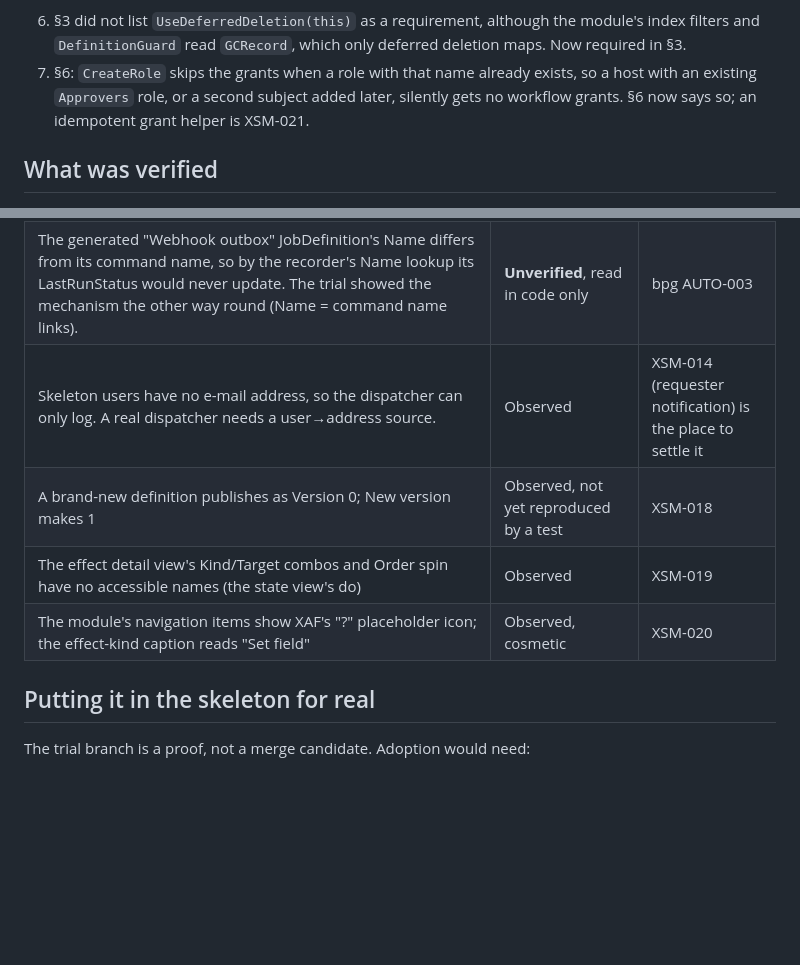
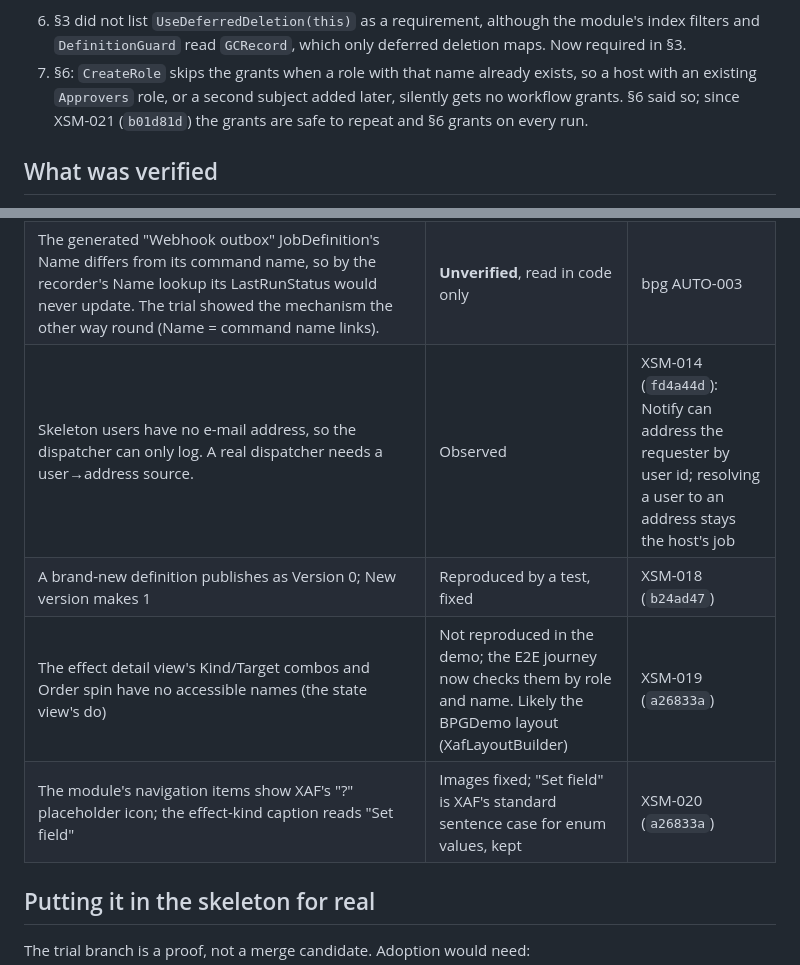
Before and after one commit to MBrekhof/XafStateless, a Markdown page: docs/host-trial.md, 2 parts joined by grey strips. Drawn GitHub-style; blank space fills up the shorter version.

```diff
--- a/docs/host-trial.md
+++ b/docs/host-trial.md
@@ -67,8 +67,8 @@ Found by the Codex review of this report, read in code, not tried on a host (bot
 6. §3 did not list `UseDeferredDeletion(this)` as a requirement, although the module's index filters and `DefinitionGuard`
    read `GCRecord`, which only deferred deletion maps. Now required in §3.
 7. §6: `CreateRole` skips the grants when a role with that name already exists, so a host with an existing `Approvers`
-   role, or a second subject added later, silently gets no workflow grants. §6 now says so; an idempotent grant helper is
-   XSM-021.
+   role, or a second subject added later, silently gets no workflow grants. §6 said so; since XSM-021
+   (`b01d81d`) the grants are safe to repeat and §6 grants on every run.
 
 ## What was verified
 
@@ -121,10 +121,10 @@ More screenshots: `images/host-trial/` (definition list, v0 diagram, request Don
 |---|---|---|
 | Workflow Set-field writes bypass the skeleton's automation hooks. A scratch probe on both hook paths saw a UI edit (positive control) and the API PATCHes, but not the runtime's commit that set `Implemented`, although the database had it. The runtime uses `INonSecuredObjectSpaceFactory`; the skeleton announces only `IObjectSpaceFactory` spaces. | Bypass observed; effect on a real generated rule or webhook **unverified** | bpg WF-007 |
 | The generated "Webhook outbox" JobDefinition's Name differs from its command name, so by the recorder's Name lookup its LastRunStatus would never update. The trial showed the mechanism the other way round (Name = command name links). | **Unverified**, read in code only | bpg AUTO-003 |
-| Skeleton users have no e-mail address, so the dispatcher can only log. A real dispatcher needs a user→address source. | Observed | XSM-014 (requester notification) is the place to settle it |
-| A brand-new definition publishes as Version 0; New version makes 1 | Observed, not yet reproduced by a test | XSM-018 |
-| The effect detail view's Kind/Target combos and Order spin have no accessible names (the state view's do) | Observed | XSM-019 |
-| The module's navigation items show XAF's "?" placeholder icon; the effect-kind caption reads "Set field" | Observed, cosmetic | XSM-020 |
+| Skeleton users have no e-mail address, so the dispatcher can only log. A real dispatcher needs a user→address source. | Observed | XSM-014 (`fd4a44d`): Notify can address the requester by user id; resolving a user to an address stays the host's job |
+| A brand-new definition publishes as Version 0; New version makes 1 | Reproduced by a test, fixed | XSM-018 (`b24ad47`) |
+| The effect detail view's Kind/Target combos and Order spin have no accessible names (the state view's do) | Not reproduced in the demo; the E2E journey now checks them by role and name. Likely the BPGDemo layout (XafLayoutBuilder) | XSM-019 (`a26833a`) |
+| The module's navigation items show XAF's "?" placeholder icon; the effect-kind caption reads "Set field" | Images fixed; "Set field" is XAF's standard sentence case for enum values, kept | XSM-020 (`a26833a`) |
 
 ## Putting it in the skeleton for real
 
```
Also changed, not shown: README.md (+4 -0 lines), SESSION_HANDOFF.md (+15 -4 lines), docs/architecture/architecture-dark.png, docs/architecture/architecture-light.png, 2 other files.
